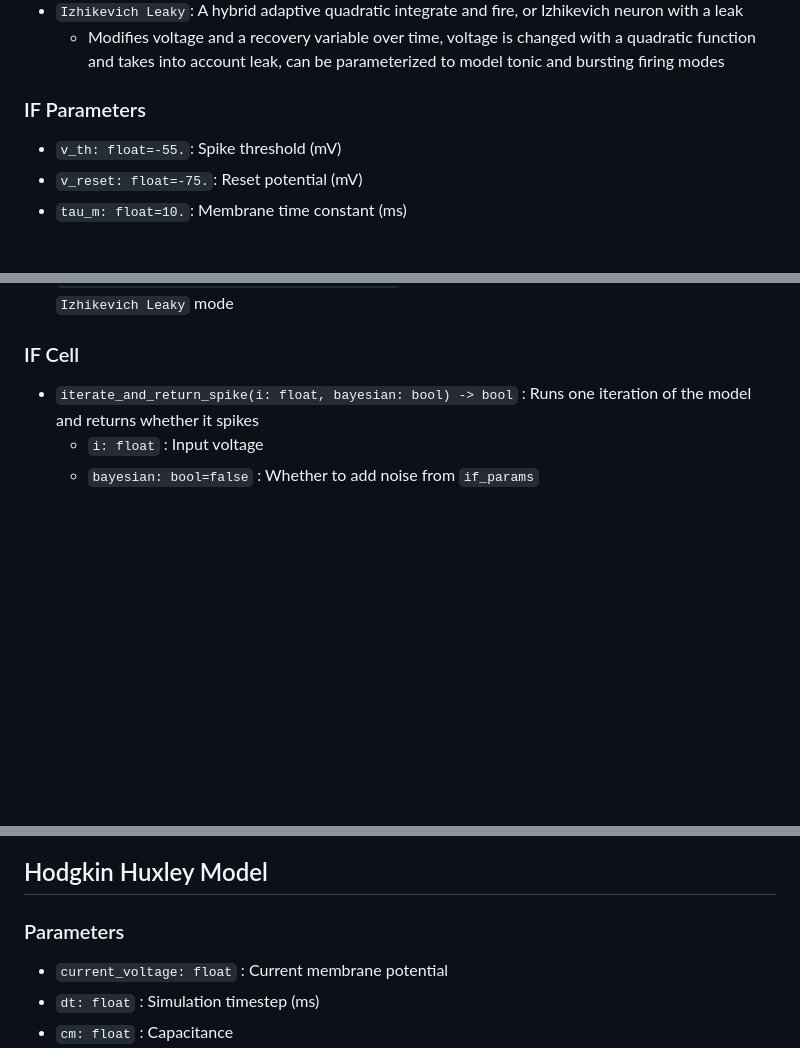
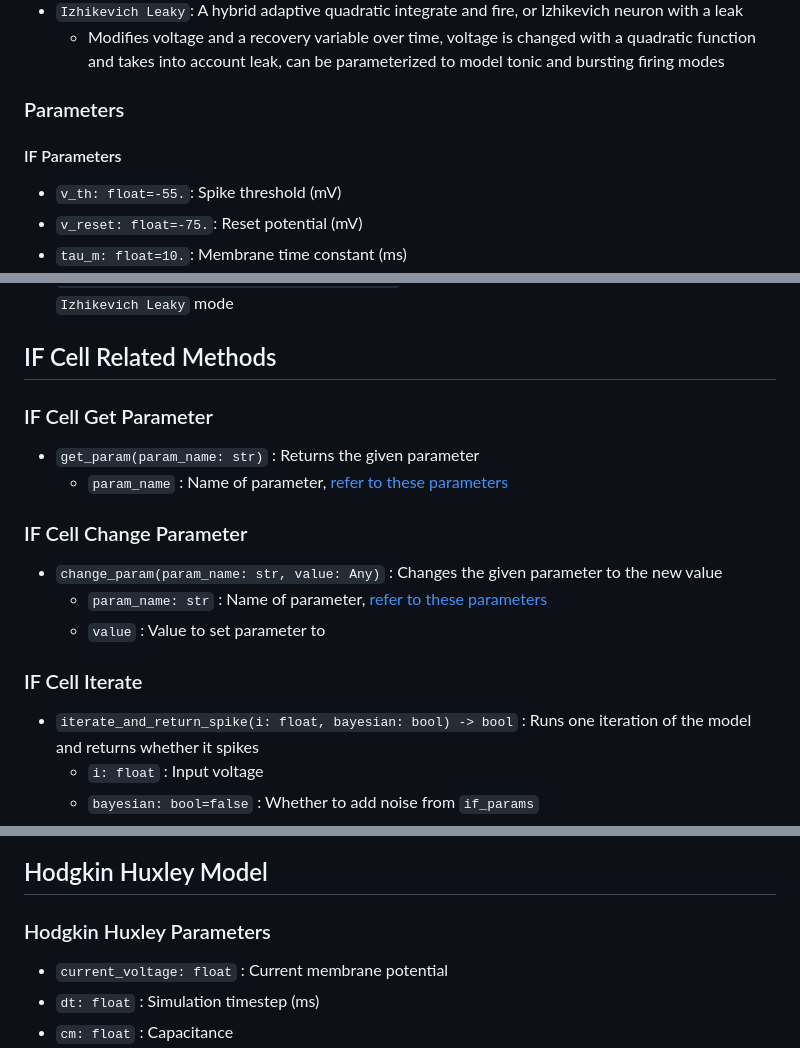
Before and after one commit to NikhilMukraj/spiking-neural-networks, a Markdown page: interface/docs.md, 3 parts joined by grey strips. Drawn GitHub-style; blank space fills up the shorter version.

Commit message:
parameters docs

```diff
--- a/interface/docs.md
+++ b/interface/docs.md
@@ -15,7 +15,9 @@
 - `Izhikevich Leaky`: A hybrid adaptive quadratic integrate and fire, or Izhikevich neuron with a leak
   - Modifies voltage and a recovery variable over time, voltage is changed with a quadratic function and takes into account leak, can be parameterized to model tonic and bursting firing modes
 
-### IF Parameters
+### Parameters
+
+#### IF Parameters
 
 - `v_th: float=-55.`: Spike threshold (mV)
 - `v_reset: float=-75.`: Reset potential (mV)
@@ -93,7 +95,20 @@
   - `i: float`: Input voltage
 - `izhikevich_apply_dw_and_get_spike() -> bool`: Returns whether the neuron spikes when in `Izhikevich Leaky` mode
 
-### IF Cell
+## IF Cell Related Methods
+
+### IF Cell Get Parameter
+
+- `get_param(param_name: str)` : Returns the given parameter
+  - `param_name` : Name of parameter, [refer to these parameters](#parameters)
+
+### IF Cell Change Parameter
+
+- `change_param(param_name: str, value: Any)` : Changes the given parameter to the new value
+  - `param_name: str` : Name of parameter, [refer to these parameters](#parameters)
+  - `value` : Value to set parameter to
+
+### IF Cell Iterate
 
 - `iterate_and_return_spike(i: float, bayesian: bool) -> bool` : Runs one iteration of the model and returns whether it spikes
   - `i: float` : Input voltage
@@ -202,7 +215,7 @@ create_cell_grid(
 
 ## Hodgkin Huxley Model
 
-### Parameters
+### Hodgkin Huxley Parameters
 
 - `current_voltage: float` : Current membrane potential
 - `dt: float` : Simulation timestep (ms)
```
Also changed, not shown: other parts of interface/docs.md (+1 -3 lines).
